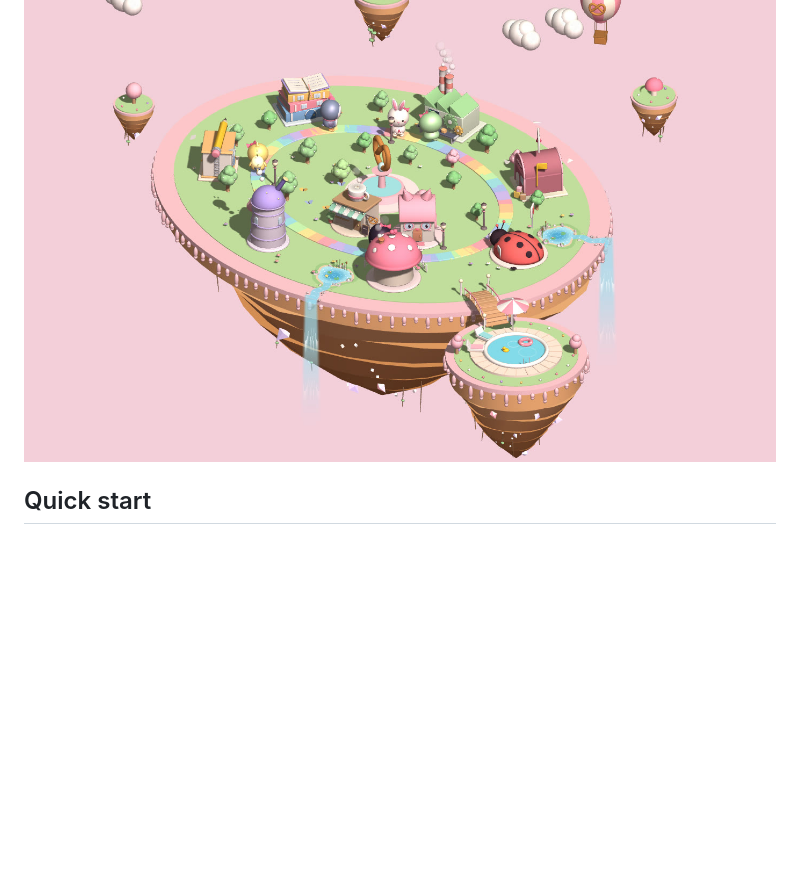
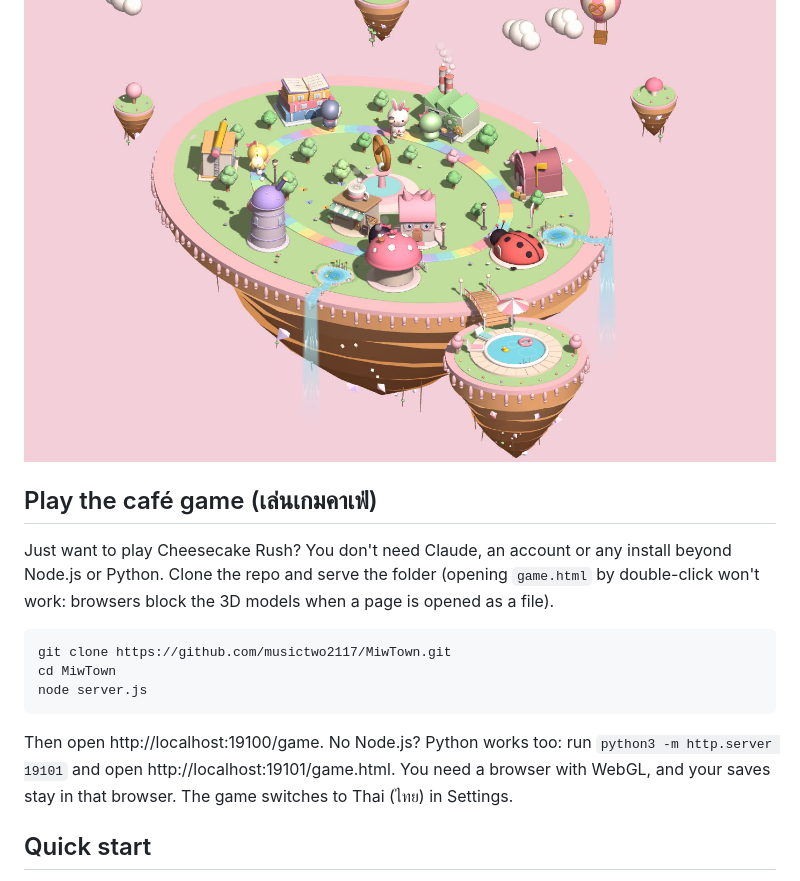
Before and after one commit to musictwo2117/MiwTown, a Markdown page: README.md, the part around the change. Rendered like a GitHub page; blank space fills up the shorter version.

Commit message:
Explain how to play the café game without Claude

````diff
--- a/README.md
+++ b/README.md
@@ -5,6 +5,18 @@ A cozy, pastel 3D town that shows what your Claude Code agents are doing, live,
 Each Claude Code session moves in as a character. It walks to the Library when it reads files, sits in the Writing Studio when it edits, and ends up at the Bug Clinic when something fails. When it's done it heads home to rest, swim or grab a pretzel.
 
 ![Miw's Town: a floating pastel island with a rainbow road, a giant pretzel fountain, themed buildings, waterfalls and a pool islet](docs/town.jpg)
+
+## Play the café game (เล่นเกมคาเฟ่)
+
+Just want to play Cheesecake Rush? You don't need Claude, an account or any install beyond Node.js or Python. Clone the repo and serve the folder (opening `game.html` by double-click won't work: browsers block the 3D models when a page is opened as a file).
+
+```bash
+git clone https://github.com/musictwo2117/MiwTown.git
+cd MiwTown
+node server.js
+```
+
+Then open http://localhost:19100/game. No Node.js? Python works too: run `python3 -m http.server 19101` and open http://localhost:19101/game.html. You need a browser with WebGL, and your saves stay in that browser. The game switches to Thai (ไทย) in Settings.
 
 ## Quick start
 
````
